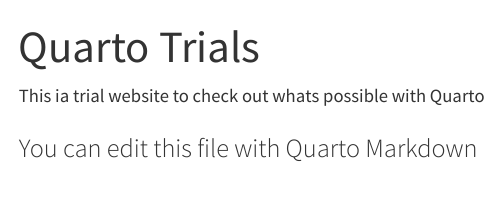
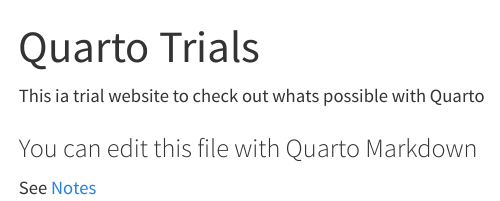
Before and after one commit to PaaniForRivers/quarto_test, a Quarto document (index.qmd): the page in a window 1100 px wide, from its top. Rendered offline with R 4.5, knitr and Pandoc in place of Quarto, with nearby package versions; menus at the side of the page are left out.

Commit message:
Added new pages

```diff
--- a/_quarto.yml
+++ b/_quarto.yml
@@ -7,8 +7,8 @@
     left:
       - href: index.qmd
         text: Home
+      - notes.qmd
       - about.qmd
-
 format:
   html:
     theme: cosmo
--- a/index.qmd
+++ b/index.qmd
@@ -6,3 +6,5 @@
 This ia trial website to check out whats possible with Quarto
 
 ### You can edit this file with Quarto Markdown
+
+See [Notes](notes.qmd)
--- /dev/null
+++ b/notes.qmd
@@ -0,0 +1,2 @@
+# Notes
+Hello, World!
```
